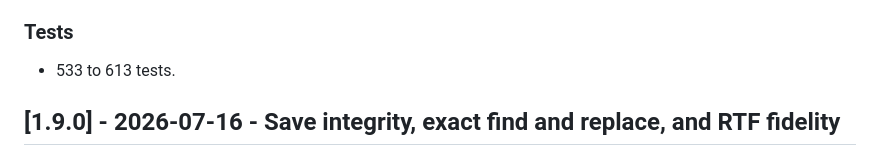
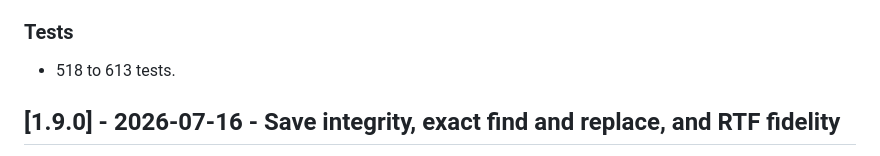
Before and after one commit to beeswaxpat/scrib-desktop, a Markdown page: CHANGELOG.md, the part around the change. Drawn GitHub-style.

Commit message:
docs: correct the 1.10.0 test-count baseline to 518
The Tests entry read "533 to 613". 533 was never the 1.9.0 count: it is the
figure from partway through the 1.10.0 work, after 4b71f8f had already landed
its save-race regression tests. The real baseline is 518, per v1.9.0's README
and this file's own 1.9.0 entry ("grown from 332 to 518"), so the changelog
contradicted itself and understated the release. Real growth is 95 tests.

Co-Authored-By: Claude Opus 5 <noreply@anthropic.com>

```diff
--- a/CHANGELOG.md
+++ b/CHANGELOG.md
@@ -97,7 +97,7 @@ is recommended.
   hostile note files, the unsigned download, and Windows paging.
 
 ### Tests
-- 533 to 613 tests.
+- 518 to 613 tests.
 
 ## [1.9.0] - 2026-07-16 - Save integrity, exact find and replace, and RTF fidelity
 
```
